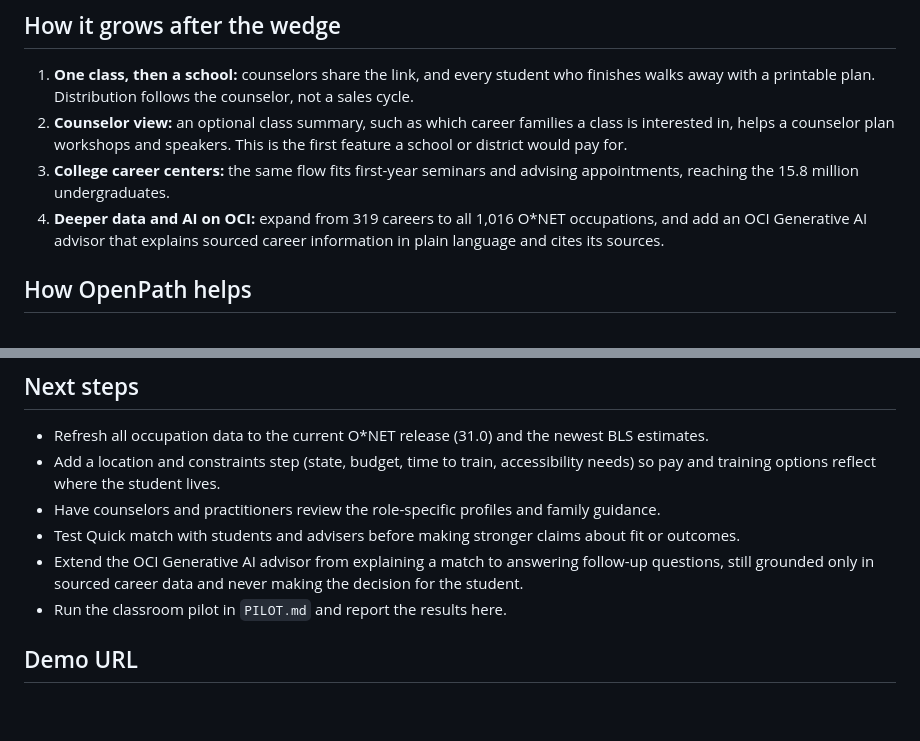
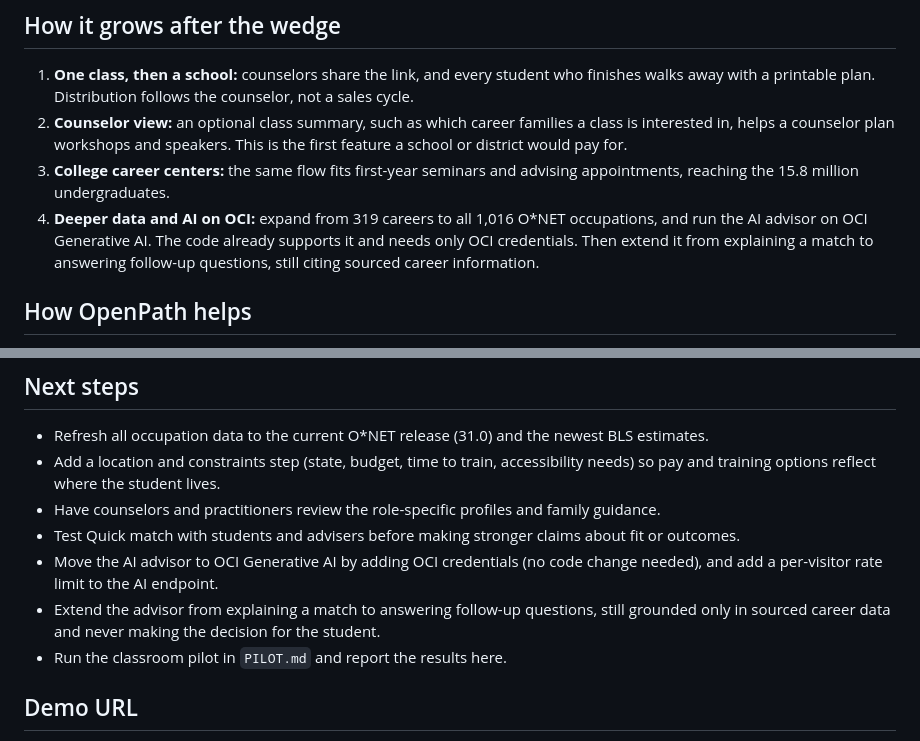
Before and after one commit to ble-fortinet/OCI-Hackathon, a Markdown page: Hackathon Submission.md, 2 parts joined by grey strips. Drawn GitHub-style; blank space fills up the shorter version.

```diff
--- a/Hackathon Submission.md
+++ b/Hackathon Submission.md
@@ -53,7 +53,7 @@ OpenPath has no usage data yet. The first metric to collect is the share of stud
 1. **One class, then a school:** counselors share the link, and every student who finishes walks away with a printable plan. Distribution follows the counselor, not a sales cycle.
 2. **Counselor view:** an optional class summary, such as which career families a class is interested in, helps a counselor plan workshops and speakers. This is the first feature a school or district would pay for.
 3. **College career centers:** the same flow fits first-year seminars and advising appointments, reaching the 15.8 million undergraduates.
-4. **Deeper data and AI on OCI:** expand from 319 careers to all 1,016 O*NET occupations, and add an OCI Generative AI advisor that explains sourced career information in plain language and cites its sources.
+4. **Deeper data and AI on OCI:** expand from 319 careers to all 1,016 O*NET occupations, and run the AI advisor on OCI Generative AI. The code already supports it and needs only OCI credentials. Then extend it from explaining a match to answering follow-up questions, still citing sourced career information.
 
 ## How OpenPath helps
 
@@ -148,7 +158,8 @@ Everything a student does stays in their browser unless they press "Explain this
 - Add a location and constraints step (state, budget, time to train, accessibility needs) so pay and training options reflect where the student lives.
 - Have counselors and practitioners review the role-specific profiles and family guidance.
 - Test Quick match with students and advisers before making stronger claims about fit or outcomes.
-- Extend the OCI Generative AI advisor from explaining a match to answering follow-up questions, still grounded only in sourced career data and never making the decision for the student.
+- Move the AI advisor to OCI Generative AI by adding OCI credentials (no code change needed), and add a per-visitor rate limit to the AI endpoint.
+- Extend the advisor from explaining a match to answering follow-up questions, still grounded only in sourced career data and never making the decision for the student.
 - Run the classroom pilot in `PILOT.md` and report the results here.
 
 ## Demo URL
```
Also changed, not shown: other parts of Hackathon Submission.md (+14 -4 lines), README.md (+1 -1 lines).
